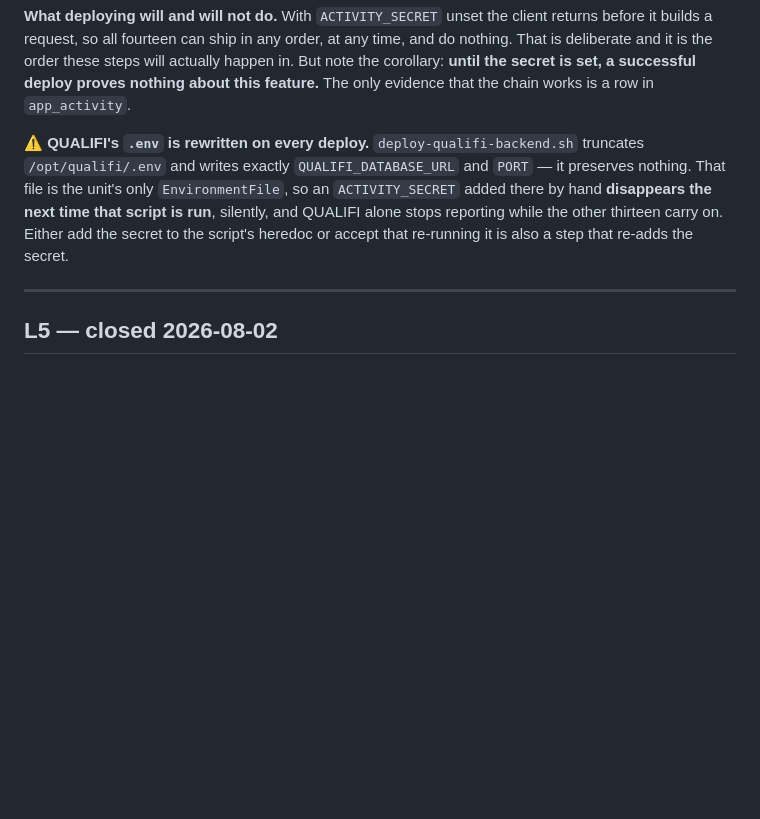
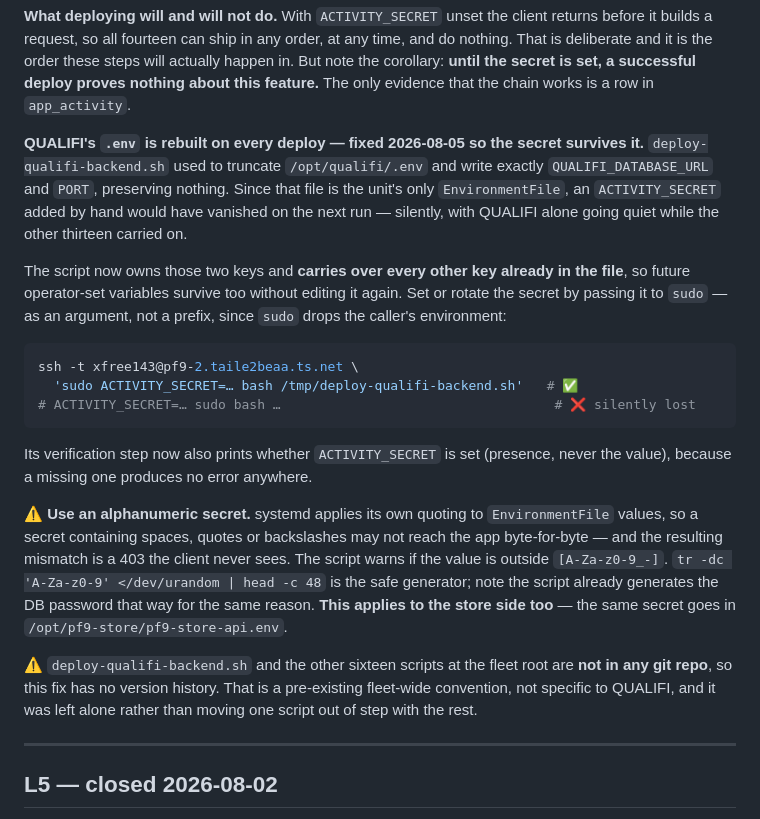
Before and after one commit to Xfree1433/pf9-store, a Markdown page: LIFECYCLE_STATUS.md, the part around the change. Drawn GitHub-style; blank space fills up the shorter version.

Commit message:
QUALIFI: stop the deploy script eating ACTIVITY_SECRET
deploy-qualifi-backend.sh rebuilt /opt/qualifi/.env from scratch on every run,
writing only QUALIFI_DATABASE_URL and PORT. That file is the systemd unit's only
EnvironmentFile, so a secret added by hand would have vanished on the next
deploy -- and vanished silently, since a missing ACTIVITY_SECRET just makes the
client return early. QUALIFI alone would have gone quiet while the other
thirteen kept reporting, with nothing anywhere saying so.

The script now owns exactly those two keys and carries over everything else in
the file, so the next operator-set variable survives without editing it again.
The secret can be set or rotated by passing it to sudo as an argument (not a
prefix -- sudo drops the caller's env), and the verification step reports
whether it is set, presence only, never the value.

Two things found while fixing it, both recorded in the doc:

- systemd applies its own quoting to EnvironmentFile values, so a secret with
  spaces or quotes may not reach the app byte-for-byte, and the mismatch is a
  403 the client never sees. The script warns outside [A-Za-z0-9_-]. This
  applies equally to the store's own env.
- The .env is now written to a temp file and renamed into place. The old
  truncate-then-append left a window where a crash would drop the secret, and
  permissions are set before the rename rather than after.

Verified against first-run, set, re-deploy, double re-deploy and rotation, plus
secrets containing =, spaces, quotes, backslashes, $, backticks and format
specifiers, and a .env carrying stale managed keys that must be replaced rather
than preserved.

Note the script is not in any git repo -- it and sixteen sibling ops scripts
live unversioned at the fleet root, so this commit is the only record of the
change. Left that convention alone rather than moving one script out of step.

````diff
--- a/LIFECYCLE_STATUS.md
+++ b/LIFECYCLE_STATUS.md
@@ -2413,12 +2413,35 @@ deliberate and it is the order these steps will actually happen in. But note the
 the secret is set, a successful deploy proves nothing about this feature.** The only evidence that
 the chain works is a row in `app_activity`.
 
-⚠ **QUALIFI's `.env` is rewritten on every deploy.** `deploy-qualifi-backend.sh` truncates
-`/opt/qualifi/.env` and writes exactly `QUALIFI_DATABASE_URL` and `PORT` — it preserves nothing.
-That file is the unit's only `EnvironmentFile`, so an `ACTIVITY_SECRET` added there by hand
-**disappears the next time that script is run**, silently, and QUALIFI alone stops reporting while
-the other thirteen carry on. Either add the secret to the script's heredoc or accept that re-running
-it is also a step that re-adds the secret.
+**QUALIFI's `.env` is rebuilt on every deploy — fixed 2026-08-05 so the secret survives it.**
+`deploy-qualifi-backend.sh` used to truncate `/opt/qualifi/.env` and write exactly
+`QUALIFI_DATABASE_URL` and `PORT`, preserving nothing. Since that file is the unit's only
+`EnvironmentFile`, an `ACTIVITY_SECRET` added by hand would have vanished on the next run —
+silently, with QUALIFI alone going quiet while the other thirteen carried on.
+
+The script now owns those two keys and **carries over every other key already in the file**, so
+future operator-set variables survive too without editing it again. Set or rotate the secret by
+passing it to `sudo` — as an argument, not a prefix, since `sudo` drops the caller's environment:
+
+```bash
+ssh -t xfree143@pf9-2.taile2beaa.ts.net \
+  'sudo ACTIVITY_SECRET=… bash /tmp/deploy-qualifi-backend.sh'   # ✅
+# ACTIVITY_SECRET=… sudo bash …                                   # ❌ silently lost
+```
+
+Its verification step now also prints whether `ACTIVITY_SECRET` is set (presence, never the value),
+because a missing one produces no error anywhere.
+
+⚠ **Use an alphanumeric secret.** systemd applies its own quoting to `EnvironmentFile` values, so a
+secret containing spaces, quotes or backslashes may not reach the app byte-for-byte — and the
+resulting mismatch is a 403 the client never sees. The script warns if the value is outside
+`[A-Za-z0-9_-]`. `tr -dc 'A-Za-z0-9' </dev/urandom | head -c 48` is the safe generator; note the
+script already generates the DB password that way for the same reason. **This applies to the store
+side too** — the same secret goes in `/opt/pf9-store/pf9-store-api.env`.
+
+⚠ `deploy-qualifi-backend.sh` and the other sixteen scripts at the fleet root are **not in any git
+repo**, so this fix has no version history. That is a pre-existing fleet-wide convention, not
+specific to QUALIFI, and it was left alone rather than moving one script out of step with the rest.
 
 ---
 
````
